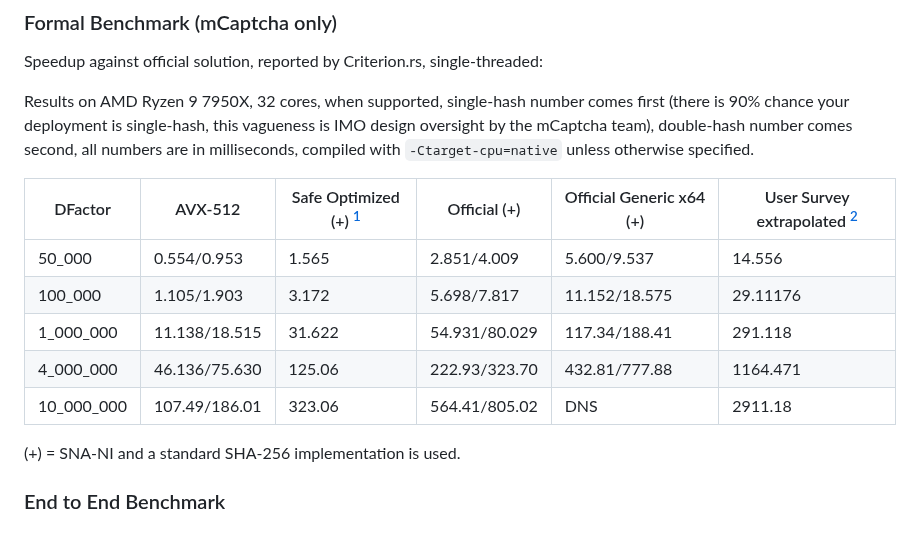
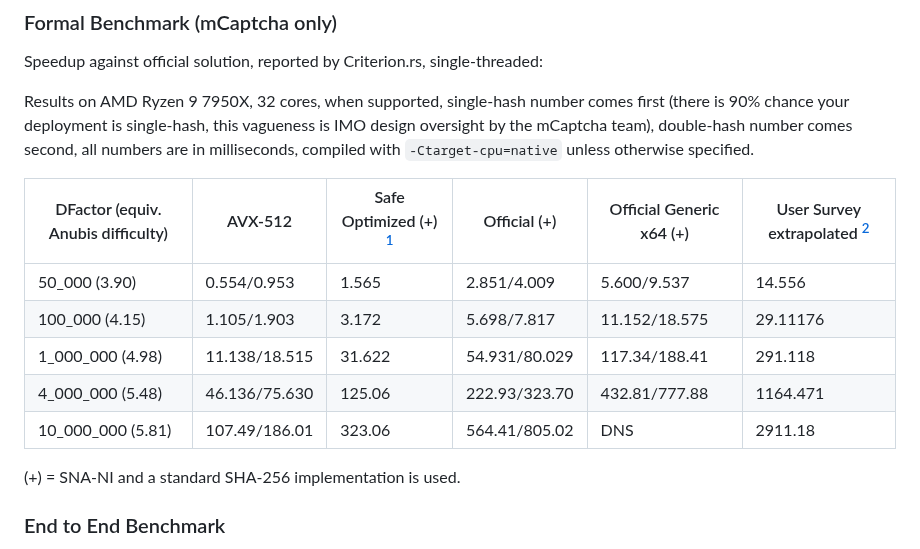
Before and after one commit to eternal-flame-AD/pow-buster, a Markdown page: README.md, the part around the change. Rendered like a GitHub page.

Commit message:
add quivalent Anubis difficulty in table
Signed-off-by: eternal-flame-AD <yume@yumechi.jp>

```diff
--- a/README.md
+++ b/README.md
@@ -70,13 +70,13 @@ Speedup against official solution, reported by Criterion.rs, single-threaded:
 Results on AMD Ryzen 9 7950X, 32 cores, when supported, single-hash number comes first (there is 90% chance your deployment is single-hash, this vagueness is IMO design oversight by the mCaptcha team), double-hash number comes second, all numbers are in milliseconds, compiled with `-Ctarget-cpu=native` unless otherwise specified.
 
 
-| DFactor    | AVX-512       | Safe Optimized (+) [^1] | Official (+)  | Official Generic x64 (+) | User Survey extrapolated [^2] |
-| ---------- | ------------- | ----------------------- | ------------- | ------------------------ | ----------------------------- |
-| 50_000     | 0.554/0.953   | 1.565                   | 2.851/4.009   | 5.600/9.537              | 14.556                        |
-| 100_000    | 1.105/1.903   | 3.172                   | 5.698/7.817   | 11.152/18.575            | 29.11176                      |
-| 1_000_000  | 11.138/18.515 | 31.622                  | 54.931/80.029 | 117.34/188.41            | 291.118                       |
-| 4_000_000  | 46.136/75.630 | 125.06                  | 222.93/323.70 | 432.81/777.88            | 1164.471                      |
-| 10_000_000 | 107.49/186.01 | 323.06                  | 564.41/805.02 | DNS                      | 2911.18                       |
+| DFactor (equiv. Anubis difficulty) | AVX-512       | Safe Optimized (+) [^1] | Official (+)  | Official Generic x64 (+) | User Survey extrapolated [^2] |
+| ---------------------------------- | ------------- | ----------------------- | ------------- | ------------------------ | ----------------------------- |
+| 50_000 (3.90)                      | 0.554/0.953   | 1.565                   | 2.851/4.009   | 5.600/9.537              | 14.556                        |
+| 100_000 (4.15)                     | 1.105/1.903   | 3.172                   | 5.698/7.817   | 11.152/18.575            | 29.11176                      |
+| 1_000_000 (4.98)                   | 11.138/18.515 | 31.622                  | 54.931/80.029 | 117.34/188.41            | 291.118                       |
+| 4_000_000 (5.48)                   | 46.136/75.630 | 125.06                  | 222.93/323.70 | 432.81/777.88            | 1164.471                      |
+| 10_000_000 (5.81)                  | 107.49/186.01 | 323.06                  | 564.41/805.02 | DNS                      | 2911.18                       |
 
 (+) = SNA-NI and a standard SHA-256 implementation is used.
 
```
